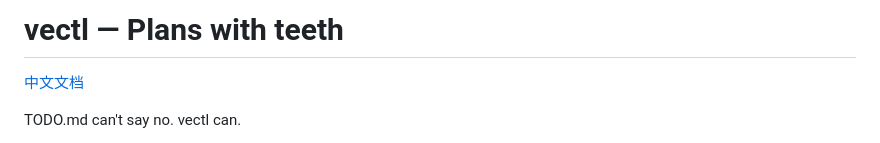
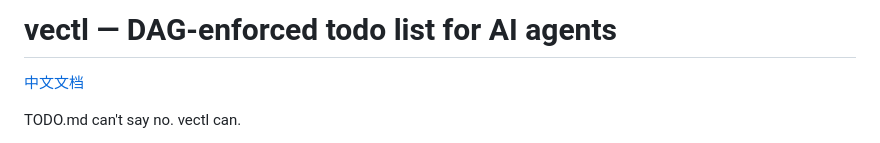
Before and after one commit to Tefx/vectl, a Markdown page: README.md, the part around the change. GitHub-like rendering.

```diff
--- a/README.md
+++ b/README.md
@@ -1,4 +1,4 @@
-# vectl — Plans with teeth
+# vectl — DAG-enforced todo list for AI agents
 
 [中文文档](README_zh.md)
 
```
Also changed, not shown: README_zh.md (+1 -1 lines).
